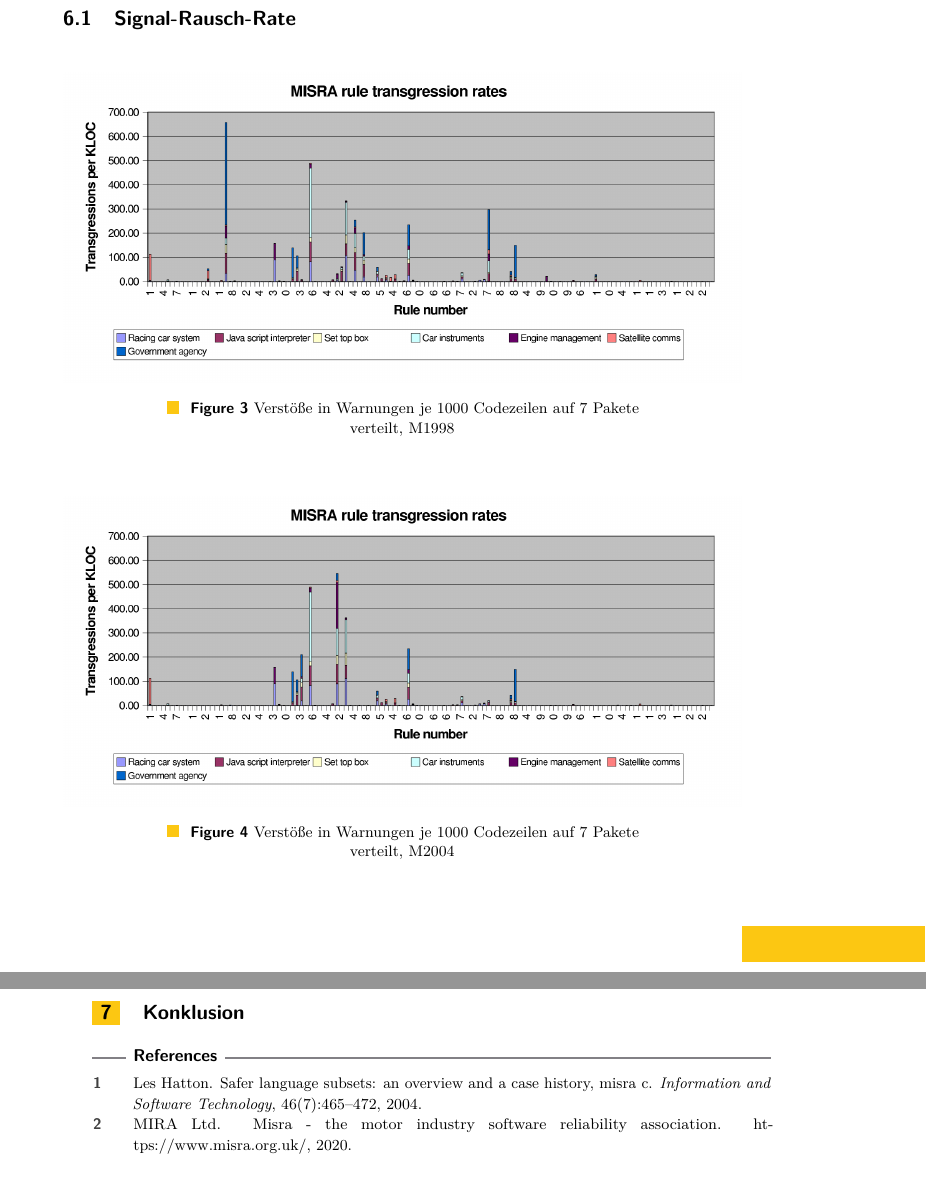
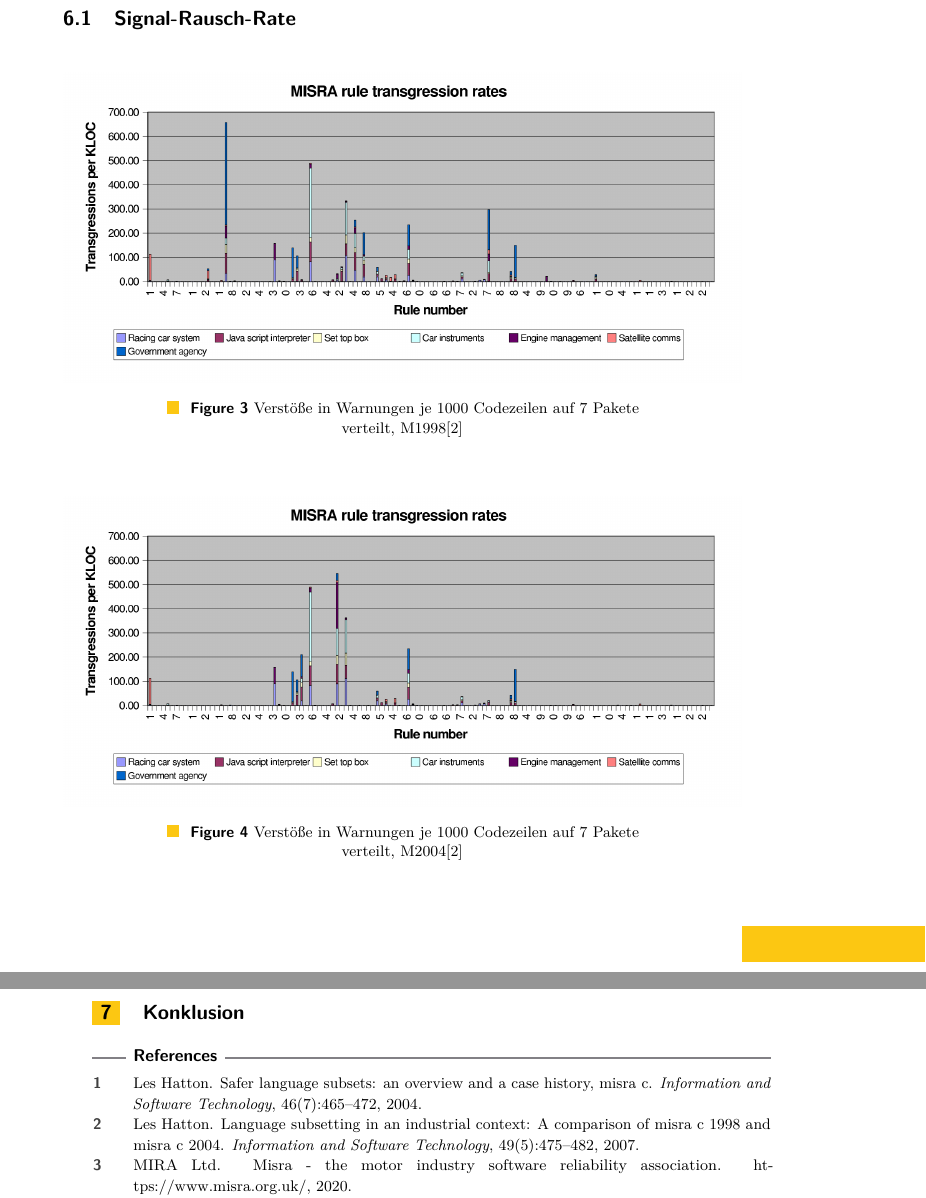
Before and after one commit to SeineEloquenz/prosem-sqs, a LaTeX paper (src/ausarbeitung.tex): two parts of pages 3 and 4 of 4, joined at a grey line, cut so that both start at the same text, the shorter picture padded with empty space. Compiled offline with pdfLaTeX.

Commit message:
Add citation for figures

```diff
--- a/src/ausarbeitung.tex
+++ b/src/ausarbeitung.tex
@@ -159,14 +159,14 @@
         \centering
         \captionsetup{justification=centering,margin=2cm}
         \includegraphics[width=\textwidth]{graphics/1998-transgression-rates.png}
-        \caption{Verstöße in Warnungen je 1000 Codezeilen auf 7 Pakete verteilt, M1998}
+        \caption{Verstöße in Warnungen je 1000 Codezeilen auf 7 Pakete verteilt, M1998\cite{hatton2007language}}
     \end{figure}
 
     \begin{figure}[H]
         \centering
         \captionsetup{justification=centering,margin=2cm}
         \includegraphics[width=\textwidth]{graphics/2004-transgression-rates.png}
-        \caption{Verstöße in Warnungen je 1000 Codezeilen auf 7 Pakete verteilt, M2004}
+        \caption{Verstöße in Warnungen je 1000 Codezeilen auf 7 Pakete verteilt, M2004\cite{hatton2007language}}
     \end{figure}
 
     \section{Konklusion}
```
